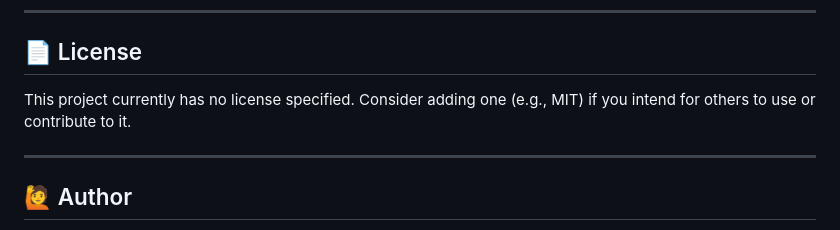
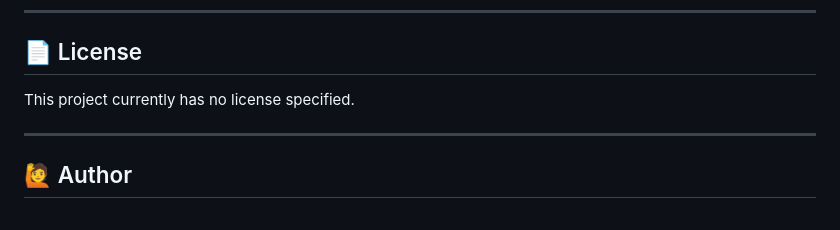
Before and after one commit to Neerajkanoi/Network_security, a Markdown page: README.md, the part around the change. Rendered like a GitHub page.

Commit message:
Update license section in README
Removed suggestion to add a license in the README.

```diff
--- a/README.md
+++ b/README.md
@@ -242,7 +242,7 @@ Secrets such as `MONGO_DB_URL` and AWS credentials are managed via **GitHub Secr
 
 ## 📄 License
 
-This project currently has no license specified. Consider adding one (e.g., MIT) if you intend for others to use or contribute to it.
+This project currently has no license specified.
 
 ---
 
```
